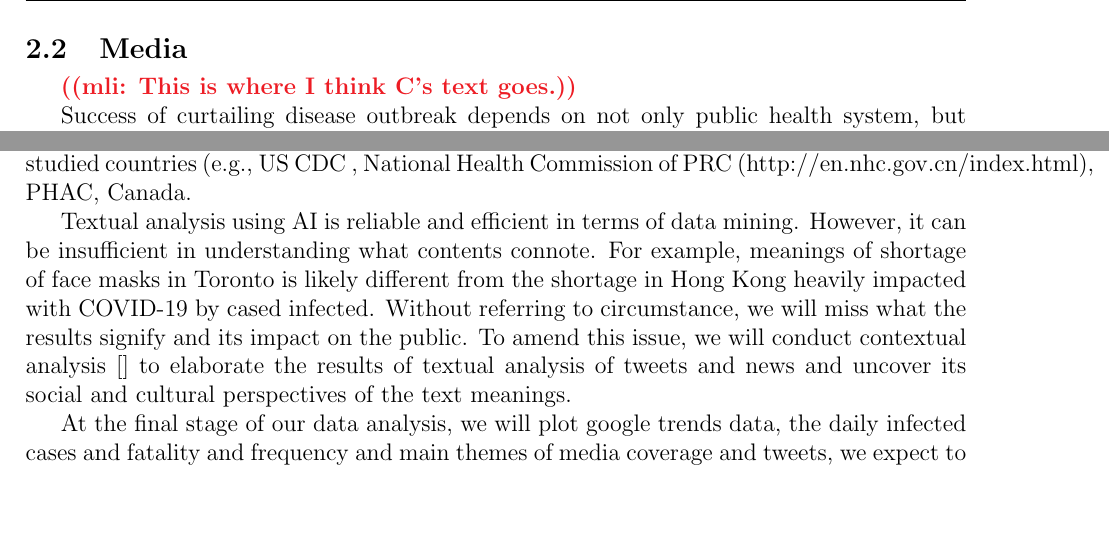
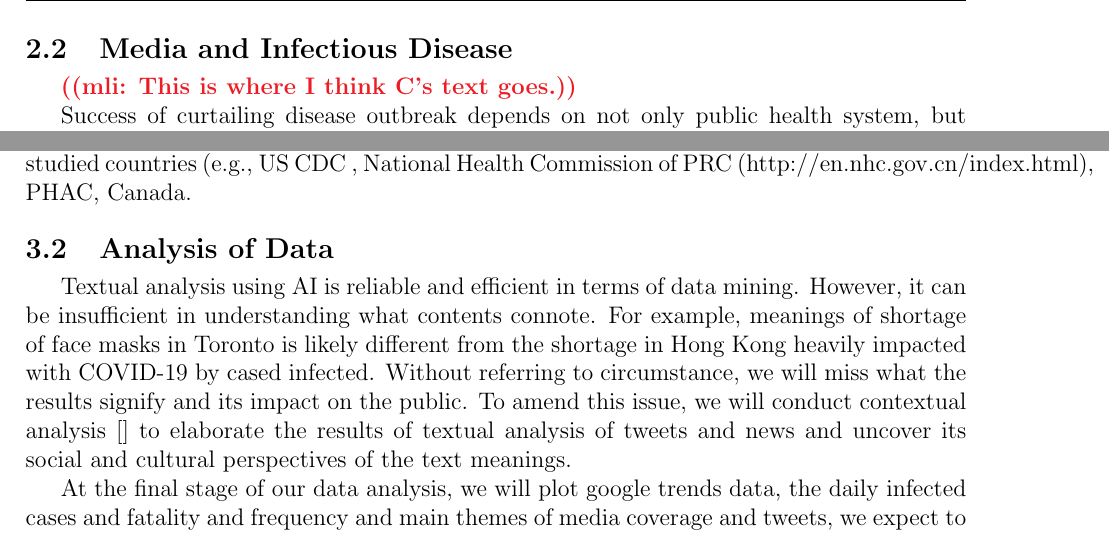
Before and after one commit to cfshi/coronavirus, a LaTeX document (cihr_proposal.tex, which reads content.tex): two parts of pages 3 and 4 of 10, joined at a grey line, cut at the place of the change, the shorter picture padded with empty space. Compiled offline with pdfLaTeX.

Commit message:
Update content.tex

```diff
--- a/content.tex
+++ b/content.tex
@@ -53,7 +53,7 @@ However, there are a lot of uncertainties in both modeling and effective control
 \mlicomment{What do we know that is true?}
 Without an effective vaccine available in time, the current control strategy is strictly quarantine and isolation and much are still unknown how effective these countermeasures are in controling the spread of the disease.
 
-\subhead{Media}
+\subhead{Media and Infectious Disease}
 \mlicomment{This is where I think C's text goes.}
 
 Success of curtailing disease outbreak depends on not only public health system, but also public adherence based on their perception of the disease.  Media have influence in swinging public perception of health issues and their estimation of health risk by framing what to present and in what context and in affecting their risk estimation, for example, overestimating rish during SARS outbreak \citep{BerrWalf07} or triggering vaccinating panic on a transmission dynamics of influenza \citep{TuchDube11}.  It can also be biased against “others” as Western newspapers portrayed Chinese during the SARS crisis \citep{HuanLeun06} (https://doi.org/10.1080/01292980500261621).  Media is also the tool public health authorities rely on to promote their concerns and recommendations during health risk outbreak.  Understanding media effect on disease spread (e.g., media attention increases self-protection) can help enhance epidemic forecasting and preventive measures to slow the disease spread \citep{KimFast19}.
@@ -82,8 +80,9 @@ The epidemic findings from science community is part of the information the publ
 
 Science publications of COVID-19 (peer-reviewed and preprint) will be extracted by searching Google Scholar, arXiv, bioRxiv, medRxiv, and SSRN, , PubMed, Embase, Medline, and OVID).  We will construct themes of the studies and results.  Our team will evaluate the impact of the publications and compare to whether it is cited and twitte/re-twitte by the other forums.
 
- Official health websites:  WHO, the official centres of disease control and prevention in the studied countries (e.g., US CDC , National Health Commission of PRC (http://en.nhc.gov.cn/index.html), PHAC, Canada.
+Official health websites:  WHO, the official centres of disease control and prevention in the studied countries (e.g., US CDC , National Health Commission of PRC (http://en.nhc.gov.cn/index.html), PHAC, Canada.
 
+\subhead{Analysis of Data}
 Textual analysis using AI is reliable and efficient in terms of data mining.  However, it can be insufficient in understanding what contents connote.  For example, meanings of shortage of face masks in Toronto is likely different from the shortage in Hong Kong heavily impacted with COVID-19 by cased infected.  Without referring to circumstance, we will miss what the results signify and its impact on the public.  To amend this issue, we will conduct contextual analysis \citep{} to elaborate the results of textual analysis of tweets and news and uncover its social and cultural perspectives of the text meanings.
 
 At the final stage of our data analysis,  we will plot google trends data, the daily infected cases and fatality and frequency and main themes of media coverage and tweets,  we expect to construct a proxy indicator for information dissemination and public reaction to the outbreak.  Furthermore, we hope to uncover the communication flow among the four forums.
```
Also changed, not shown: content.tex (2 more changed lines).
